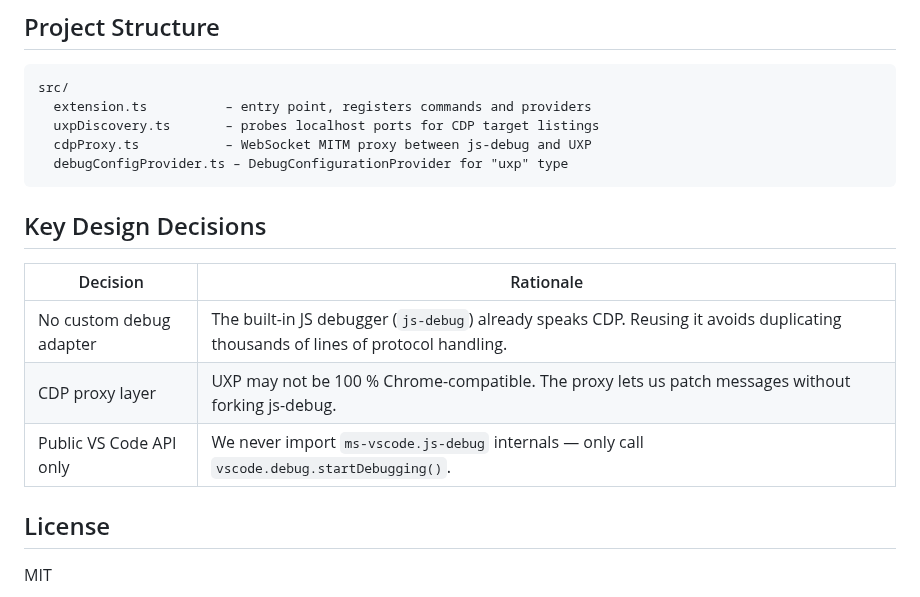
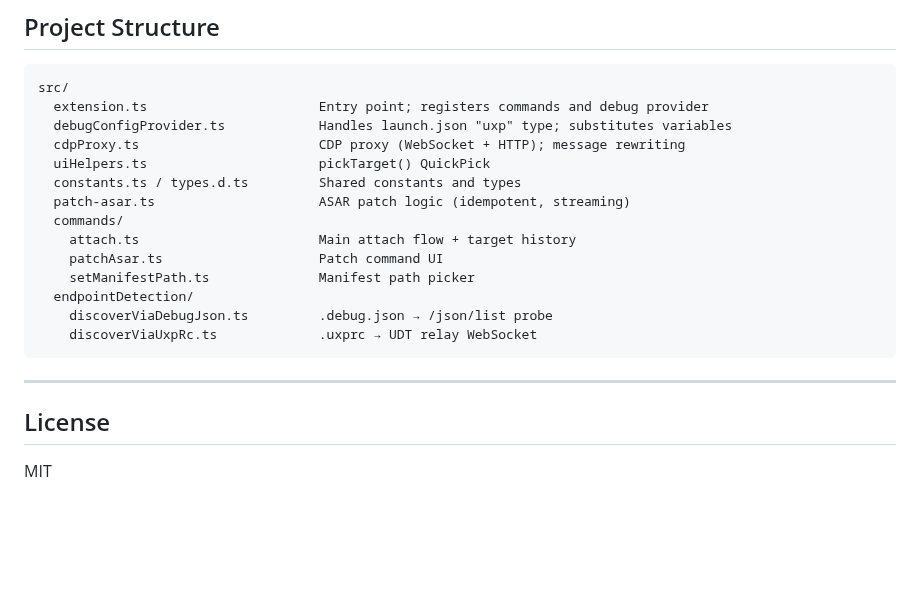
Before and after one commit to jardicc/vscode-uxp-debugger, a Markdown page: README.md, the part around one of its changes. Drawn GitHub-style; blank space fills up the shorter version.

````diff
--- a/README.md
+++ b/README.md
@@ -47,19 +139,22 @@ Alternatively, add a `launch.json` entry:
 
 ```
 src/
-  extension.ts          – entry point, registers commands and providers
-  uxpDiscovery.ts       – probes localhost ports for CDP target listings
-  cdpProxy.ts           – WebSocket MITM proxy between js-debug and UXP
-  debugConfigProvider.ts – DebugConfigurationProvider for "uxp" type
+  extension.ts                      Entry point; registers commands and debug provider
+  debugConfigProvider.ts            Handles launch.json "uxp" type; substitutes variables
+  cdpProxy.ts                       CDP proxy (WebSocket + HTTP); message rewriting
+  uiHelpers.ts                      pickTarget() QuickPick
+  constants.ts / types.d.ts         Shared constants and types
+  patch-asar.ts                     ASAR patch logic (idempotent, streaming)
+  commands/
+    attach.ts                       Main attach flow + target history
+    patchAsar.ts                    Patch command UI
+    setManifestPath.ts              Manifest path picker
+  endpointDetection/
+    discoverViaDebugJson.ts         .debug.json → /json/list probe
+    discoverViaUxpRc.ts             .uxprc → UDT relay WebSocket
 ```
 
-## Key Design Decisions
-
-| Decision | Rationale |
-|---|---|
-| No custom debug adapter | The built-in JS debugger (`js-debug`) already speaks CDP. Reusing it avoids duplicating thousands of lines of protocol handling. |
-| CDP proxy layer | UXP may not be 100 % Chrome-compatible. The proxy lets us patch messages without forking js-debug. |
-| Public VS Code API only | We never import `ms-vscode.js-debug` internals — only call `vscode.debug.startDebugging()`. |
+---
 
 ## License
 
````
Also changed, not shown: other parts of README.md (+117 -25 lines), LICENSE.md (added, +21 -0 lines), resources/icon.png (added), 3 other files.
